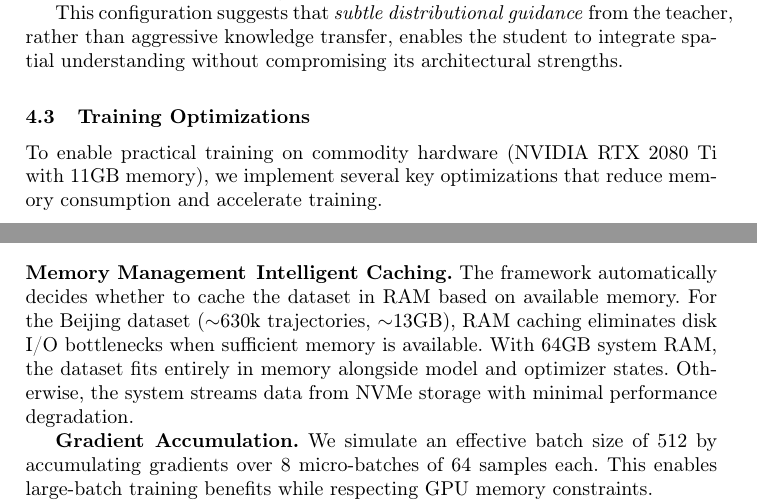
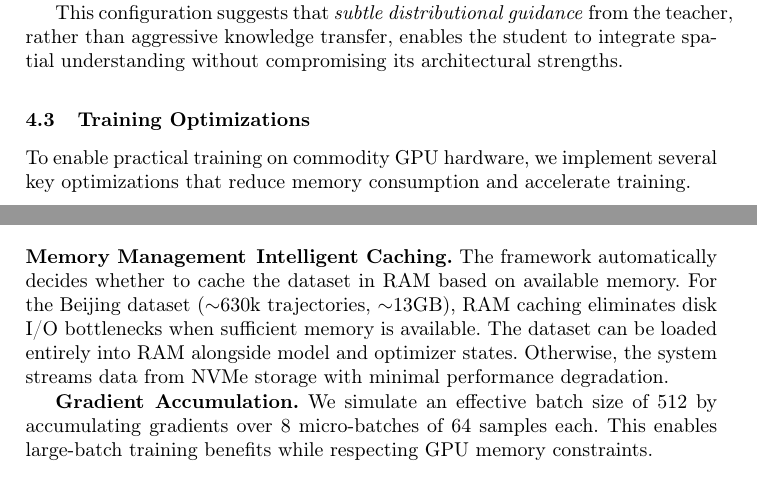
Before and after one commit to matercomus/Matt-K-MSc-AI-Thesis, a LaTeX thesis (main.tex, which reads sections/04-implementation-details.tex): two parts of pages 10 and 11 of 39, joined at a grey line, cut so that both start at the same text. Compiled offline with pdfLaTeX.

Commit message:
♻️ refactor(impl-details): consolidate hardware specifications to single location
- Generalize Training Optimizations: 'commodity GPU hardware' instead of specific GPU model
- Adjust Memory Management: keep dataset size (~13GB) but remove specific system RAM amount
- Hardware specs now mentioned once in Training Infrastructure with full details in appendix
- Eliminates duplicate hardware information across sections

```diff
--- a/sections/04-implementation-details.tex
+++ b/sections/04-implementation-details.tex
@@ -66,7 +66,7 @@ This configuration suggests that \emph{subtle distributional guidance} from the
 \subsection{Training Optimizations}
 \label{sec:impl-opt}
 
-To enable practical training on commodity hardware (NVIDIA RTX 2080 Ti with 11GB memory), we implement several key optimizations that reduce memory consumption and accelerate training.
+To enable practical training on commodity GPU hardware, we implement several key optimizations that reduce memory consumption and accelerate training.
 
 \subsubsection{Automatic Mixed Precision}
 
@@ -82,7 +82,7 @@ The frozen teacher benefits most from FP16 inference, as it performs no gradient
 
 \subsubsection{Memory Management}
 
-\textbf{Intelligent Caching.} The framework automatically decides whether to cache the dataset in RAM based on available memory. For the Beijing dataset ($\sim$630k trajectories, $\sim$13GB), RAM caching eliminates disk I/O bottlenecks when sufficient memory is available. With 64GB system RAM, the dataset fits entirely in memory alongside model and optimizer states. Otherwise, the system streams data from NVMe storage with minimal performance degradation.
+\textbf{Intelligent Caching.} The framework automatically decides whether to cache the dataset in RAM based on available memory. For the Beijing dataset ($\sim$630k trajectories, $\sim$13GB), RAM caching eliminates disk I/O bottlenecks when sufficient memory is available. The dataset can be loaded entirely into RAM alongside model and optimizer states. Otherwise, the system streams data from NVMe storage with minimal performance degradation.
 
 \textbf{Gradient Accumulation.} We simulate an effective batch size of 512 by accumulating gradients over 8 micro-batches of 64 samples each. This enables large-batch training benefits while respecting GPU memory constraints.
 
```
